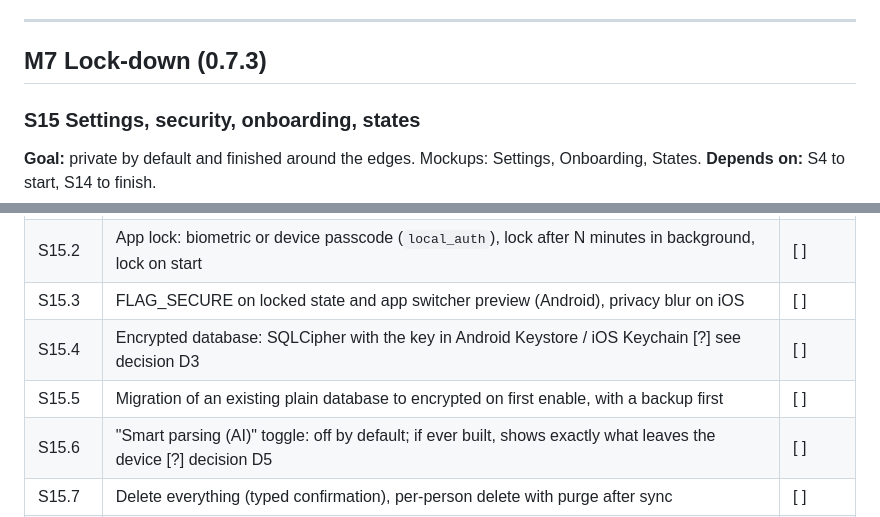
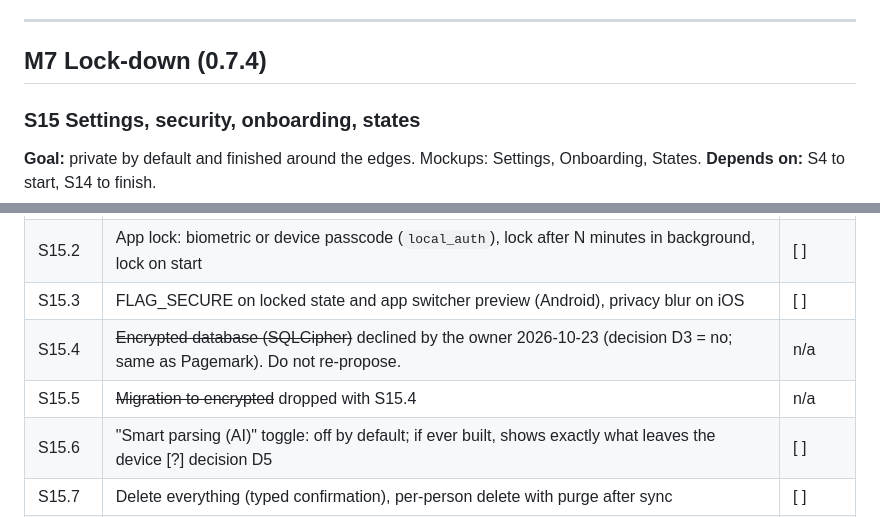
Before and after one commit to AxialForge/cardkeep, a Markdown page: docs/ROADMAP.md, 2 parts joined by grey strips. Rendered like a GitHub page.

Commit message:
Drop database encryption from the roadmap: declined by the owner

```diff
--- a/docs/ROADMAP.md
+++ b/docs/ROADMAP.md
@@ -558,7 +558,7 @@ Owner picked these from the feature suggestions (2026-10-23).
 
 ---
 
-## M7 Lock-down (0.7.3)
+## M7 Lock-down (0.7.4)
 
 ### S15 Settings, security, onboarding, states
 
@@ -570,8 +570,8 @@ Owner picked these from the feature suggestions (2026-10-23).
 | S15.1 | Settings screen: search engine for web checks (Google, DuckDuckGo, Bing), default region, digest time, auto-save clean cards, career tracking global switch, keep raw tag data, fetch details from link cards, backup folder and schedule, purge window, export defaults | [ ] |
 | S15.2 | App lock: biometric or device passcode (`local_auth`), lock after N minutes in background, lock on start | [ ] |
 | S15.3 | FLAG_SECURE on locked state and app switcher preview (Android), privacy blur on iOS | [ ] |
-| S15.4 | Encrypted database: SQLCipher with the key in Android Keystore / iOS Keychain [?] see decision D3 | [ ] |
-| S15.5 | Migration of an existing plain database to encrypted on first enable, with a backup first | [ ] |
+| S15.4 | ~~Encrypted database (SQLCipher)~~ declined by the owner 2026-10-23 (decision D3 = no; same as Pagemark). Do not re-propose. | n/a |
+| S15.5 | ~~Migration to encrypted~~ dropped with S15.4 | n/a |
 | S15.6 | "Smart parsing (AI)" toggle: off by default; if ever built, shows exactly what leaves the device [?] decision D5 | [ ] |
 | S15.7 | Delete everything (typed confirmation), per-person delete with purge after sync | [ ] |
 | S15.8 | Welcome / onboarding: what the app does, privacy promise (no account, no cloud), camera and notification permission primers, import offer | [ ] |
```
